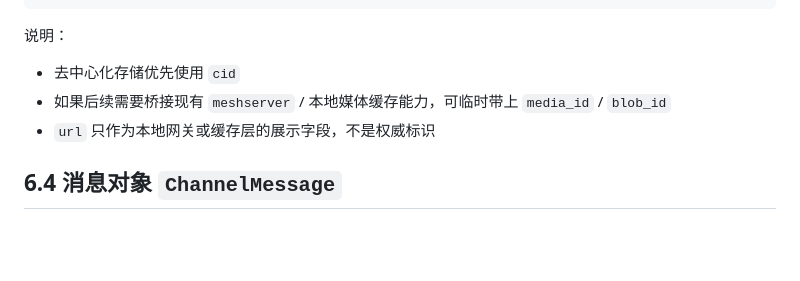
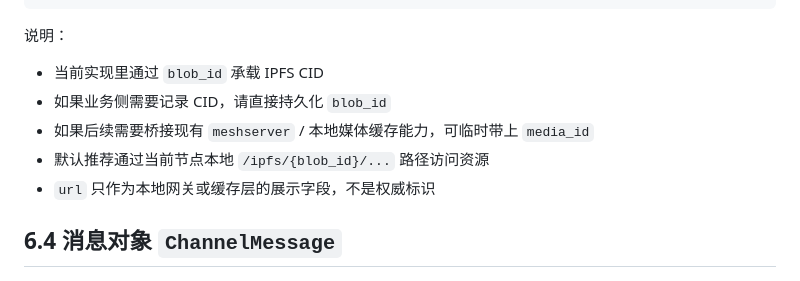
Before and after one commit to chenjia404/meshproxy, a Markdown page: docs/去中心化公开频道协议与本地存储设计（最终版 v1）.md, the part around the change. GitHub-like rendering; blank space fills up the shorter version.

```diff
--- a/docs/去中心化公开频道协议与本地存储设计（最终版 v1）.md
+++ b/docs/去中心化公开频道协议与本地存储设计（最终版 v1）.md
@@ -374,8 +374,10 @@ v1 的正确性必须满足：
 
 说明：
 
-* 去中心化存储优先使用 `cid`
-* 如果后续需要桥接现有 `meshserver` / 本地媒体缓存能力，可临时带上 `media_id` / `blob_id`
+* 当前实现里通过 `blob_id` 承载 IPFS CID
+* 如果业务侧需要记录 CID，请直接持久化 `blob_id`
+* 如果后续需要桥接现有 `meshserver` / 本地媒体缓存能力，可临时带上 `media_id`
+* 默认推荐通过当前节点本地 `/ipfs/{blob_id}/...` 路径访问资源
 * `url` 只作为本地网关或缓存层的展示字段，不是权威标识
 
 ## 6.4 消息对象 `ChannelMessage`
```
Also changed, not shown: docs/公开频道 API 接入文档.md (+10 -0 lines).
